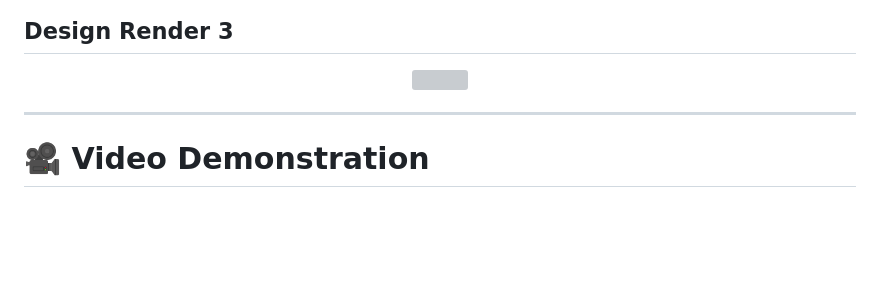
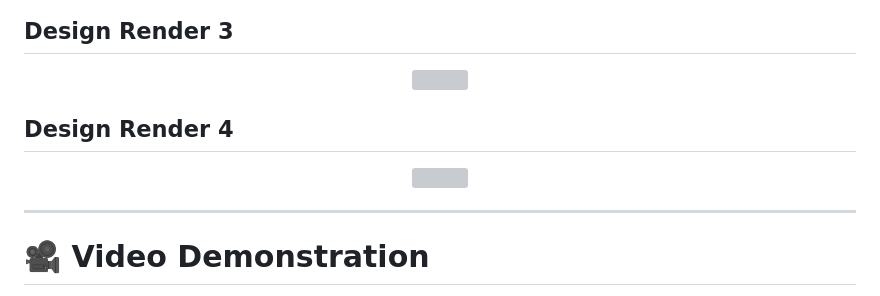
Before and after one commit to rramirez0131700/Mechanical-Design-Portfolio, a Markdown page: Projects/Smart-Pickleball-Keeper/README.md, the part around the change. Drawn GitHub-style; blank space fills up the shorter version; grey boxes are pictures that could not be loaded.

```diff
--- a/Projects/Smart-Pickleball-Keeper/README.md
+++ b/Projects/Smart-Pickleball-Keeper/README.md
@@ -79,6 +79,12 @@ The design emphasizes reliability, ease of assembly, controlled ball dispensing,
 <img src="RENDERED%20IMAGE%203.jpg" width="800">
 </p>
 
+## Design Render 4
+
+<p align="center">
+<img src="RENDERED%20IMAGE%204.jpg" width="800">
+</p>
+
 
 ---
 
```
